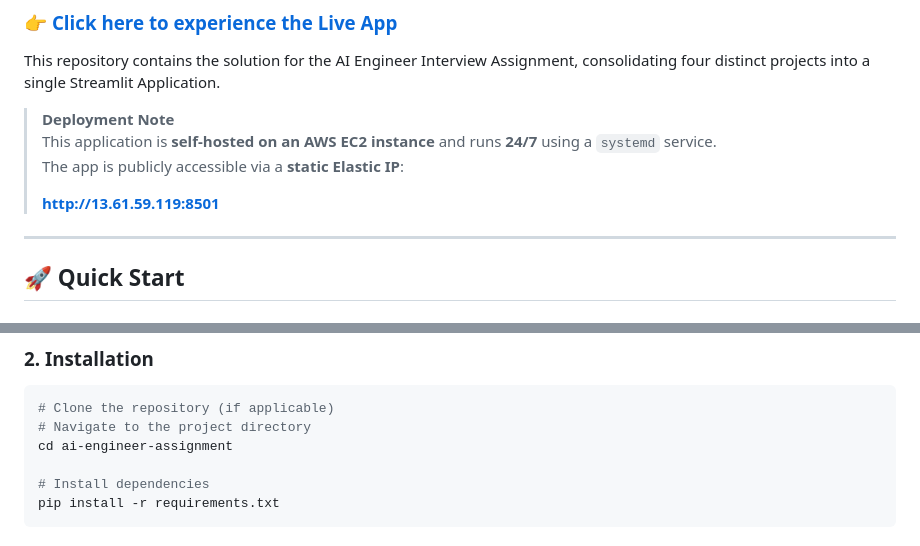
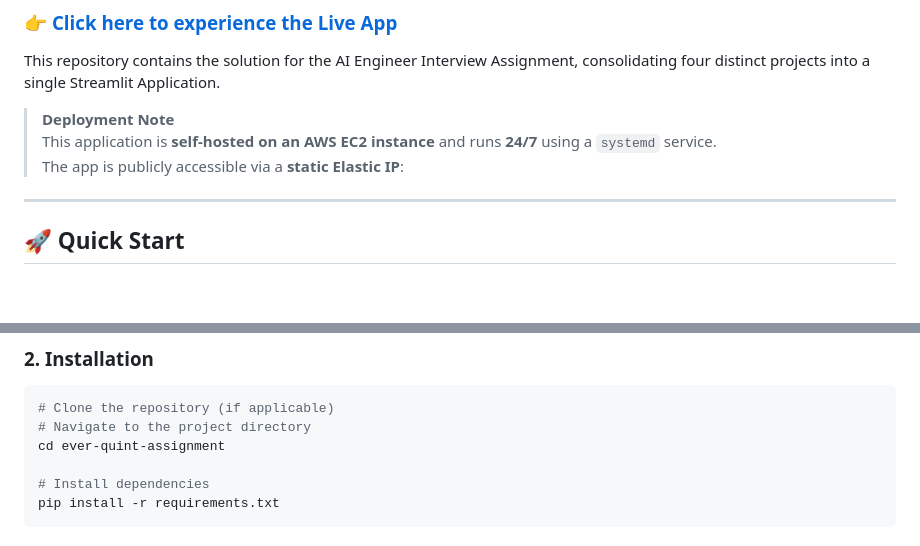
Before and after one commit to mhdafrith/ever-quint-assignment, a Markdown page: README.md, 2 parts joined by grey strips. Rendered like a GitHub page; blank space fills up the shorter version.

Commit message:
Fix project directory name in installation instructions
Updated the project directory name in the README.

````diff
--- a/README.md
+++ b/README.md
@@ -10,7 +10,7 @@ This repository contains the solution for the AI Engineer Interview Assignment,
 > This application is **self-hosted on an AWS EC2 instance** and runs **24/7** using a `systemd` service.
 > The app is publicly accessible via a **static Elastic IP**:
 >
-> **http://13.61.59.119:8501**
+
 
 ---
 
@@ -25,7 +25,7 @@ This repository contains the solution for the AI Engineer Interview Assignment,
 ```bash
 # Clone the repository (if applicable)
 # Navigate to the project directory
-cd ai-engineer-assignment
+cd ever-quint-assignment
 
 # Install dependencies
 pip install -r requirements.txt
````
